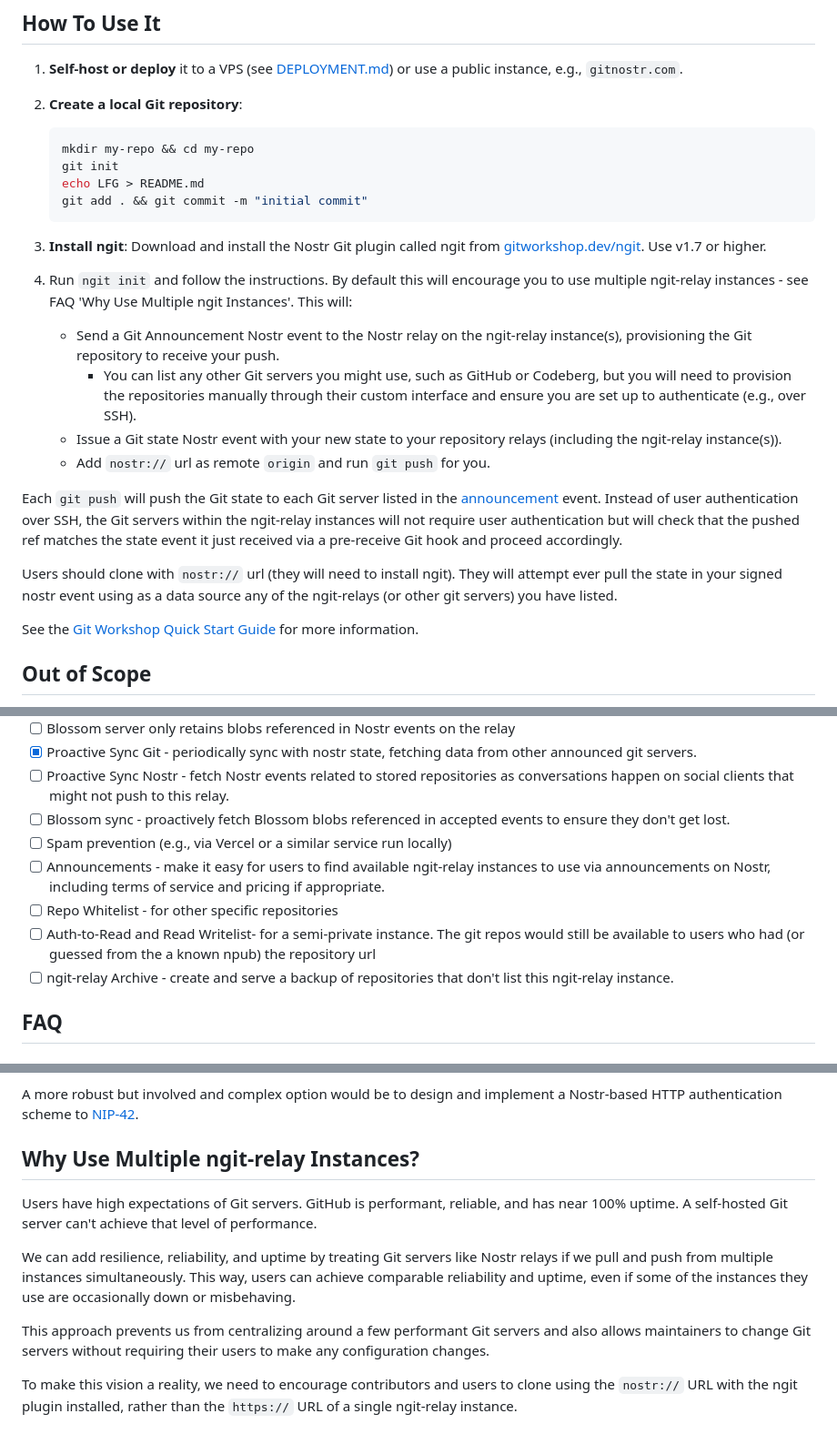
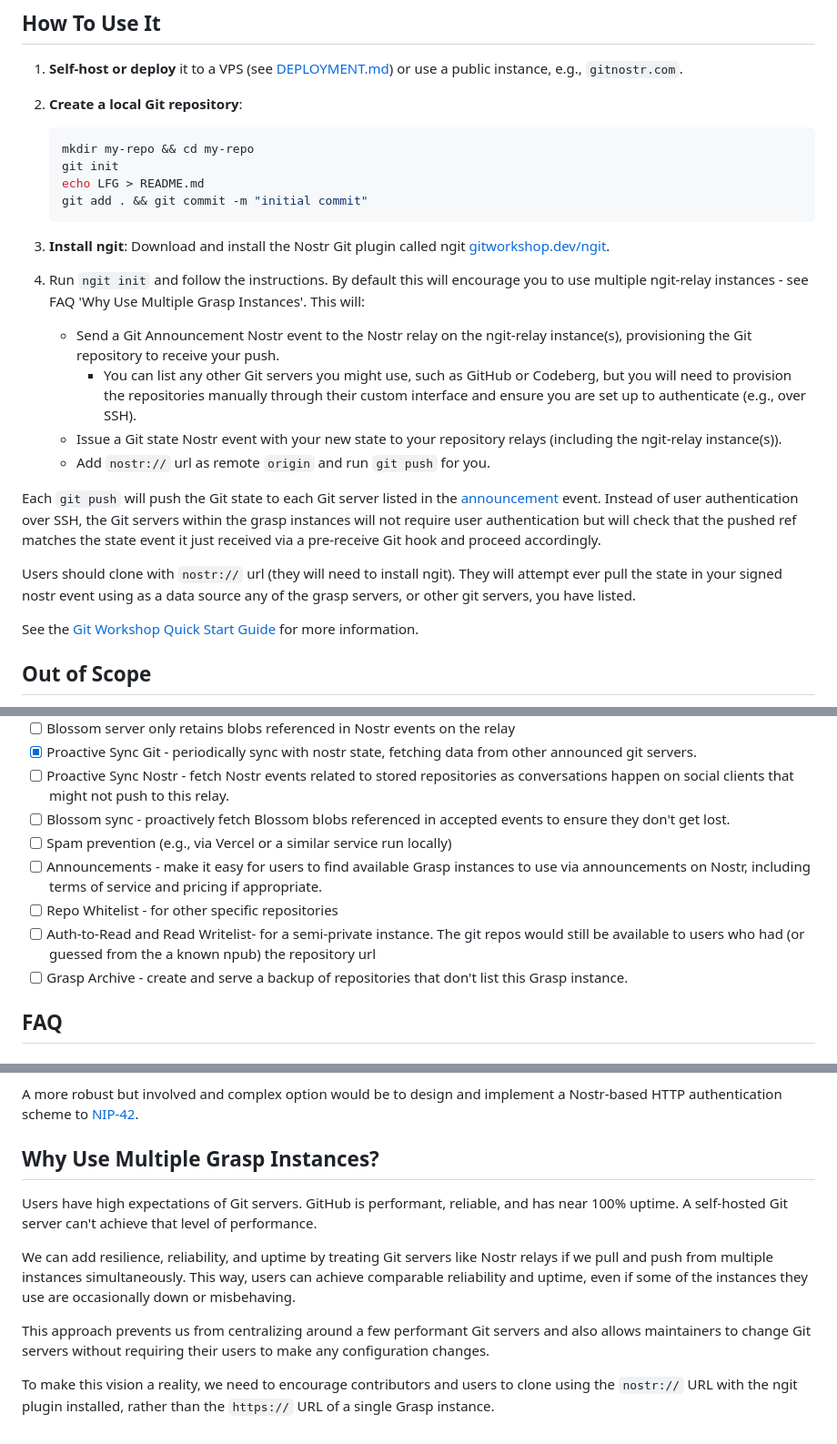
Before and after one commit to DanConwayDev/ngit-relay, a Markdown page: README.md, 3 parts joined by grey strips. Shown at 91% size. Rendered like a GitHub page.

````diff
--- a/README.md
+++ b/README.md
@@ -74,17 +42,17 @@ A whitelist could be easily added for new repositories, but it's nice to give ba
    git add . && git commit -m "initial commit"
    ```
 
-3. **Install ngit**: Download and install the Nostr Git plugin called ngit from [gitworkshop.dev/ngit](https://gitworkshop.dev/ngit). Use v1.7 or higher.
+3. **Install ngit**: Download and install the Nostr Git plugin called ngit [gitworkshop.dev/ngit](https://gitworkshop.dev/ngit).
 
-4. Run `ngit init` and follow the instructions. By default this will encourage you to use multiple ngit-relay instances - see FAQ 'Why Use Multiple ngit Instances'. This will:
+4. Run `ngit init` and follow the instructions. By default this will encourage you to use multiple ngit-relay instances - see FAQ 'Why Use Multiple Grasp Instances'. This will:
    - Send a Git Announcement Nostr event to the Nostr relay on the ngit-relay instance(s), provisioning the Git repository to receive your push.
      - You can list any other Git servers you might use, such as GitHub or Codeberg, but you will need to provision the repositories manually through their custom interface and ensure you are set up to authenticate (e.g., over SSH).
    - Issue a Git state Nostr event with your new state to your repository relays (including the ngit-relay instance(s)).
    - Add `nostr://` url as remote `origin` and run `git push` for you.
 
-Each `git push` will push the Git state to each Git server listed in the [announcement](https://nips.nostr.com/34#repository-announcements) event. Instead of user authentication over SSH, the Git servers within the ngit-relay instances will not require user authentication but will check that the pushed ref matches the state event it just received via a pre-receive Git hook and proceed accordingly.
+Each `git push` will push the Git state to each Git server listed in the [announcement](https://nips.nostr.com/34#repository-announcements) event. Instead of user authentication over SSH, the Git servers within the grasp instances will not require user authentication but will check that the pushed ref matches the state event it just received via a pre-receive Git hook and proceed accordingly.
 
-Users should clone with `nostr://` url (they will need to install ngit). They will attempt ever pull the state in your signed nostr event using as a data source any of the ngit-relays (or other git servers) you have listed.
+Users should clone with `nostr://` url (they will need to install ngit). They will attempt ever pull the state in your signed nostr event using as a data source any of the grasp servers, or other git servers, you have listed.
 
 See the [Git Workshop Quick Start Guide](https://gitworkshop.dev/quick-start) for more information.
 
@@ -107,10 +75,10 @@ See the [Git Workshop Quick Start Guide](https://gitworkshop.dev/quick-start) fo
 - [ ] Proactive Sync Nostr - fetch Nostr events related to stored repositories as conversations happen on social clients that might not push to this relay.
 - [ ] Blossom sync - proactively fetch Blossom blobs referenced in accepted events to ensure they don't get lost.
 - [ ] Spam prevention (e.g., via Vercel or a similar service run locally)
-- [ ] Announcements - make it easy for users to find available ngit-relay instances to use via announcements on Nostr, including terms of service and pricing if appropriate.
+- [ ] Announcements - make it easy for users to find available Grasp instances to use via announcements on Nostr, including terms of service and pricing if appropriate.
 - [ ] Repo Whitelist - for other specific repositories
 - [ ] Auth-to-Read and Read Writelist- for a semi-private instance. The git repos would still be available to users who had (or guessed from the a known npub) the repository url
-- [ ] ngit-relay Archive - create and serve a backup of repositories that don't list this ngit-relay instance.
+- [ ] Grasp Archive - create and serve a backup of repositories that don't list this Grasp instance.
 
 ## FAQ
 
@@ -124,7 +92,7 @@ To prevent attackers from guessing the Git repository endpoint (Git server with
 
 A more robust but involved and complex option would be to design and implement a Nostr-based HTTP authentication scheme to [NIP-42](https://nips.nostr.com/42).
 
-## Why Use Multiple ngit-relay Instances?
+## Why Use Multiple Grasp Instances?
 
 Users have high expectations of Git servers. GitHub is performant, reliable, and has near 100% uptime. A self-hosted Git server can't achieve that level of performance.
 
@@ -132,4 +100,4 @@ We can add resilience, reliability, and uptime by treating Git servers like Nost
 
 This approach prevents us from centralizing around a few performant Git servers and also allows maintainers to change Git servers without requiring their users to make any configuration changes.
 
-To make this vision a reality, we need to encourage contributors and users to clone using the `nostr://` URL with the ngit plugin installed, rather than the `https://` URL of a single ngit-relay instance.
+To make this vision a reality, we need to encourage contributors and users to clone using the `nostr://` URL with the ngit plugin installed, rather than the `https://` URL of a single Grasp instance.
````
Also changed, not shown: other parts of README.md (+5 -37 lines).
